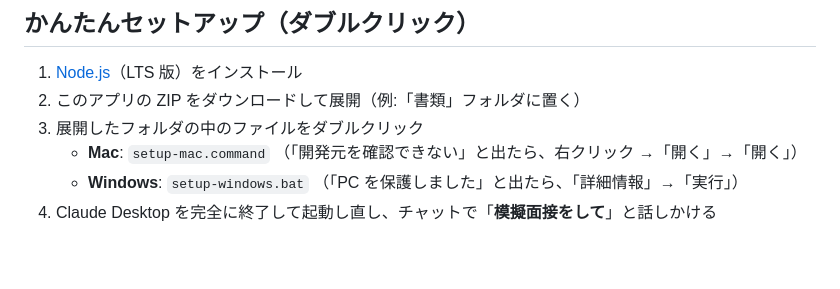
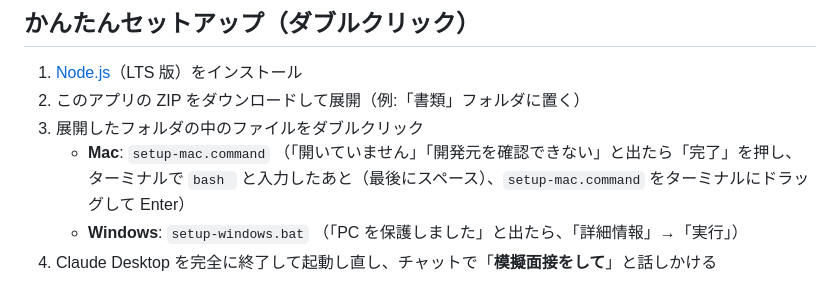
Before and after one commit to rakusa053/interview, a Markdown page: README.md, the part around the change. Drawn GitHub-style; blank space fills up the shorter version.

Commit message:
README: macOS で .command が開けないときの手順を更新
Co-Authored-By: Claude Opus 5.5 <noreply@anthropic.com>
Claude-Session: https://claude.ai/code/session_019TrNrovmQ1easoUhtvwGcg

```diff
--- a/README.md
+++ b/README.md
@@ -22,7 +22,8 @@
 2. このアプリの ZIP をダウンロードして展開（例:「書類」フォルダに置く）
 3. 展開したフォルダの中のファイルをダブルクリック
    - **Mac**: `setup-mac.command`
-     （「開発元を確認できない」と出たら、右クリック →「開く」→「開く」）
+     （「開いていません」「開発元を確認できない」と出たら「完了」を押し、ターミナルで
+     `bash ` と入力したあと（最後にスペース）、`setup-mac.command` をターミナルにドラッグして Enter）
    - **Windows**: `setup-windows.bat`
      （「PC を保護しました」と出たら、「詳細情報」→「実行」）
 4. Claude Desktop を完全に終了して起動し直し、チャットで「**模擬面接をして**」と話しかける
```
